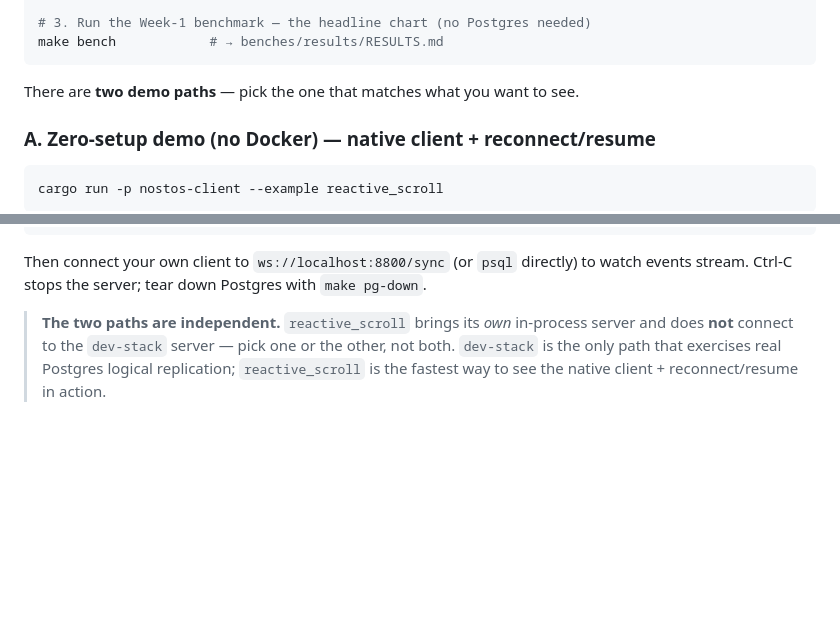
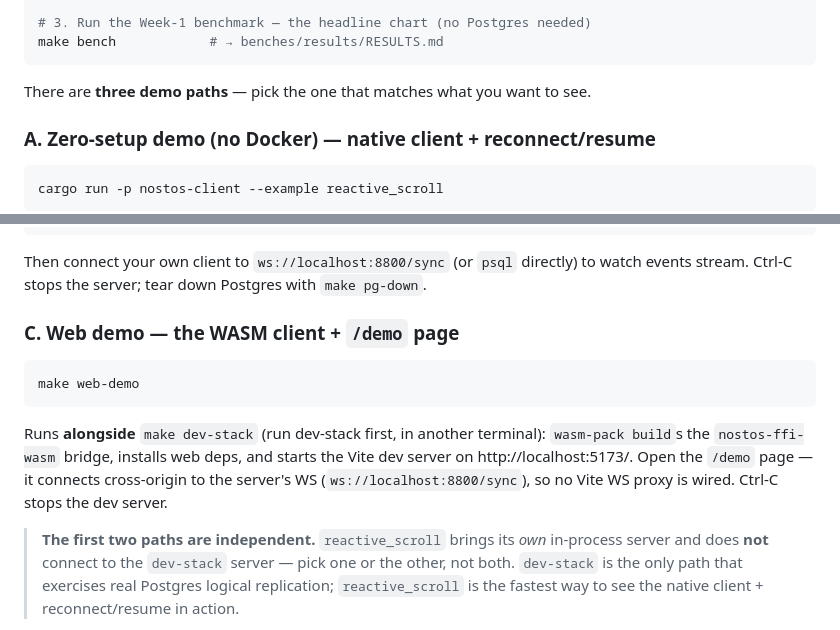
Before and after one commit to unfazed-dev/nostos, a Markdown page: README.md, 2 parts joined by grey strips. Rendered like a GitHub page; blank space fills up the shorter version.

````diff
--- a/README.md
+++ b/README.md
@@ -120,7 +120,7 @@ make test
 make bench            # → benches/results/RESULTS.md
 ```
 
-There are **two demo paths** — pick the one that matches what you want to see.
+There are **three demo paths** — pick the one that matches what you want to see.
 
 ### A. Zero-setup demo (no Docker) — native client + reconnect/resume
 
@@ -159,7 +159,19 @@ Then connect your own client to `ws://localhost:8800/sync` (or `psql` directly)
 to watch events stream. Ctrl-C stops the server; tear down Postgres with
 `make pg-down`.
 
-> **The two paths are independent.** `reactive_scroll` brings its *own*
+### C. Web demo — the WASM client + `/demo` page
+
+```bash
+make web-demo
+```
+
+Runs **alongside** `make dev-stack` (run dev-stack first, in another terminal):
+`wasm-pack build`s the `nostos-ffi-wasm` bridge, installs web deps, and starts
+the Vite dev server on http://localhost:5173/. Open the `/demo` page — it
+connects cross-origin to the server's WS (`ws://localhost:8800/sync`), so no
+Vite WS proxy is wired. Ctrl-C stops the dev server.
+
+> **The first two paths are independent.** `reactive_scroll` brings its *own*
 > in-process server and does **not** connect to the `dev-stack` server — pick
 > one or the other, not both. `dev-stack` is the only path that exercises real
 > Postgres logical replication; `reactive_scroll` is the fastest way to see the
````
Also changed, not shown: docs/plans/complete-nostos-fully-wired-operational.md (+6 -3 lines).
